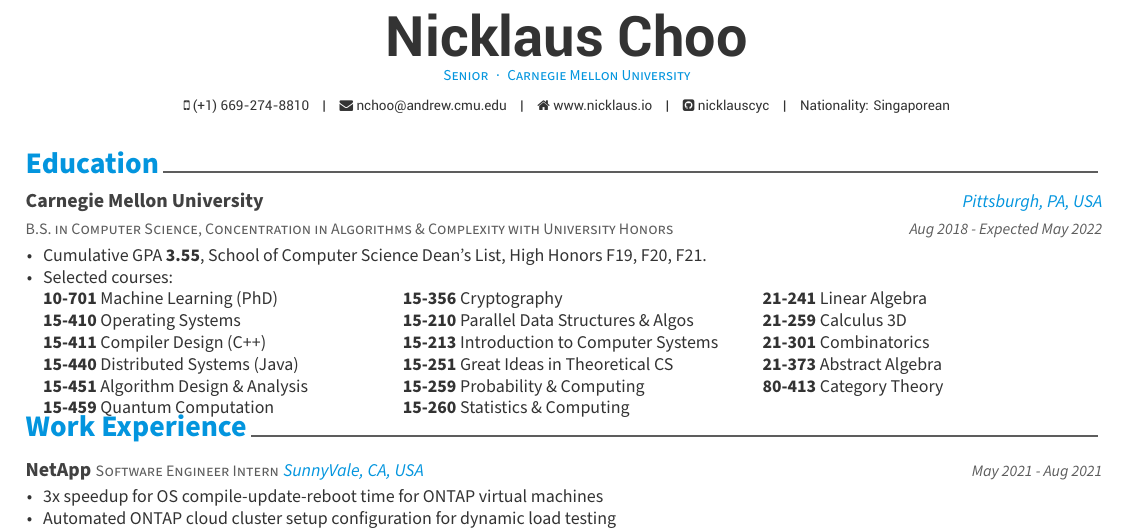
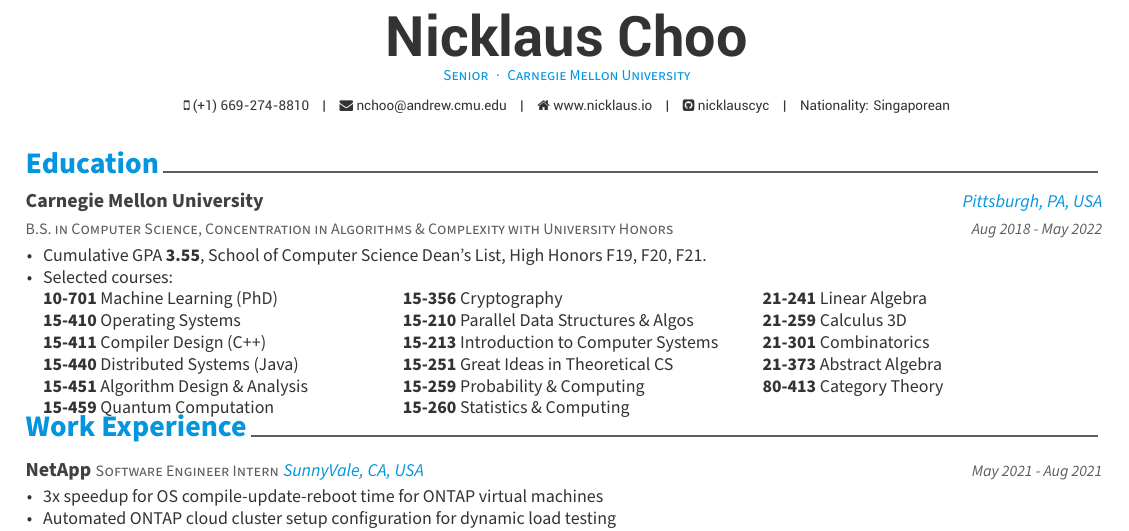
Before and after one commit to nicklauscyc/resume, a LaTeX CV (nicklaus-choo-resume.tex, which reads resume/education.tex): part of the page, cut so that both start at the same text. Compiled offline with XeLaTeX.

Commit message:
graduation date

```diff
--- a/resume/education.tex
+++ b/resume/education.tex
@@ -16,7 +16,7 @@
 	with University Honors } % Degree
     {Carnegie Mellon University} % Institution
     {Pittsburgh, PA, USA} % Location
-    {Aug 2018 - Expected May 2022} % Date(s)
+    {Aug 2018 - May 2022} % Date(s)
     {
       \begin{cvitems} % Description(s) bullet points
       \item {Cumulative GPA \textbf{3.55}, School of Computer Science Dean's List, High Honors F19, F20, F21. }
```
Also changed, not shown: nicklaus-choo-resume.pdf.
